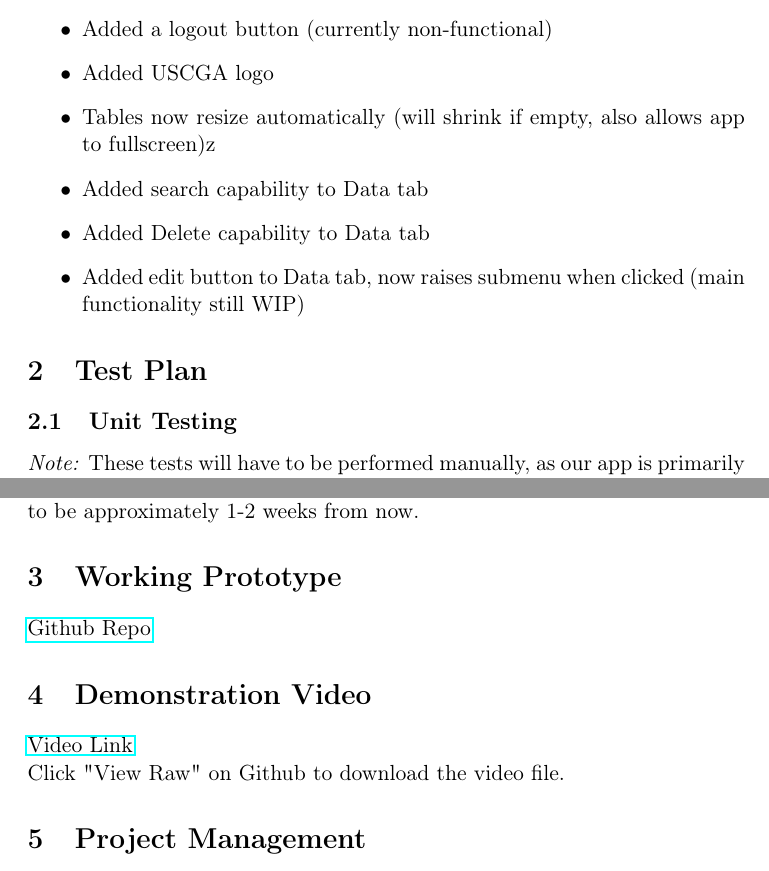
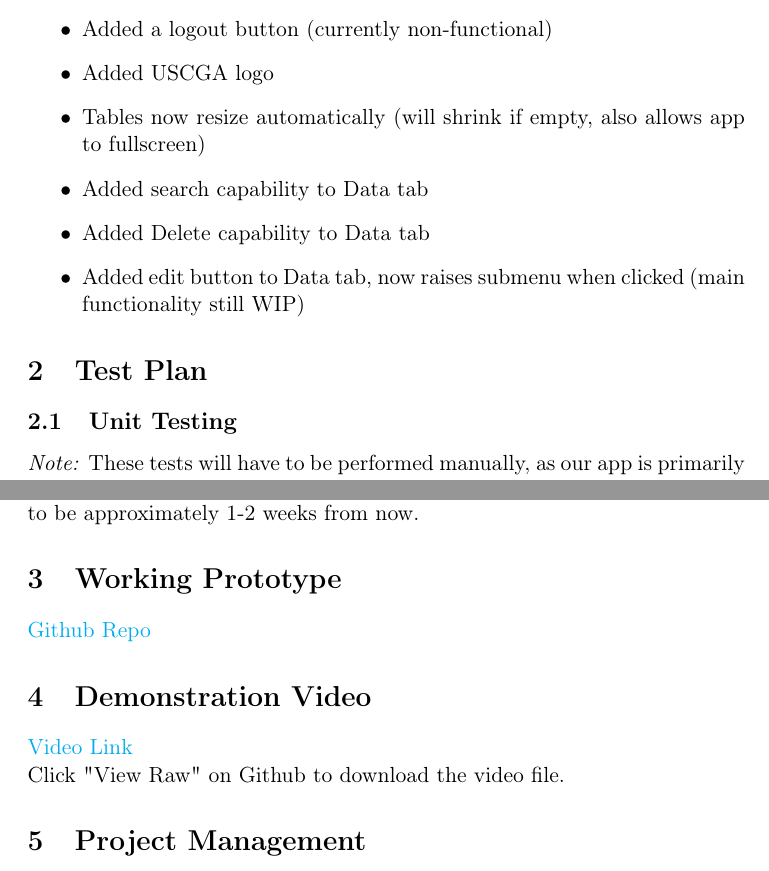
Before and after one commit to CSJ7701/Mail-Database-Project, a LaTeX document (Class-Documents/Project05.tex): two parts of pages 2 and 5 of 6, joined at a grey line, cut so that both start at the same text. Compiled offline with pdfLaTeX.

Commit message:
Autocommit - 01Apr2024 21:48:40

```diff
--- a/Class-Documents/Project05.tex
+++ b/Class-Documents/Project05.tex
@@ -15,6 +15,8 @@
 \usepackage{minted}
 \usepackage{placeins}
 \usepackage{gensymb}
+\usepackage{hyperref}
+\hypersetup{colorlinks=true,urlcolor=cyan, linkcolor=blue}
 \author{Christian Johnson\and\&\and Dan Nusraty\and\&\and Dylan McGill\and\newline Optimail}
 \date{\today}
 \title{Mail Database Project}
@@ -46,7 +50,7 @@ Changelog:
 \item Tables are more visually appealing
 \item Added a logout button (currently non-functional)
 \item Added USCGA logo
-\item Tables now resize automatically (will shrink if empty, also allows app to fullscreen)z
+\item Tables now resize automatically (will shrink if empty, also allows app to fullscreen)
 \item Added search capability to Data tab
 \item Added Delete capability to Data tab
 \item Added edit button to Data tab, now raises submenu when clicked (main functionality still WIP)
@@ -54,9 +58,9 @@ Changelog:
 
 
 \section{Test Plan}
-\label{sec:org406da25}
+\label{sec:org4e5c50e}
 \subsection{Unit Testing}
-\label{sec:orgdbf954c}
+\label{sec:orge20aa38}
 \emph{Note:} These tests will have to be performed manually, as our app is primarily GUI focused.
 \(\\\\\)
 \textbf{Login:}
@@ -125,16 +129,16 @@ We plan to use the "Issues" functionality built in to Github.
 When a team member or test user notices an issue with the application, they can submit an Issue on Github detailing the process for reproducing the issue, as well as potential expected outcomes.
 
 \subsection{Test Schedule}
-\label{sec:org599a1a8}
+\label{sec:org0ed7094}
 Unit testing will be an ongoing process throughout the development lifecycle, ensuring the proper function of each application component as it is completed. Prior to integration testing, another round of unit testing will occur once all major functionalities are implemented. Integration testing will commence once the application reaches a usable state, which we anticipate to be approximately 1-2 weeks from now.
 
 \section{Working Prototype}
-\label{sec:org20d0481}
+\label{sec:org5231fdf}
 
 \href{https://github.com/CSJ7701/Mail-Database-Project/commit/762f2ca7f4a92c6ccd8447d39f276ba7ef0a6cc4}{Github Repo}
 
 \section{Demonstration Video}
-\label{sec:orged5060d}
+\label{sec:orgc5a6d29}
 
 \href{https://github.com/CSJ7701/Mail-Database-Project/blob/main/Class-Documents/Recording.webm}{Video Link}\(\\\)
 Click "View Raw" on Github to download the video file.
```
Also changed, not shown: Class-Documents/Project05.pdf, Class-Documents/Project05.tex (16 more changed lines), 1 other file.
